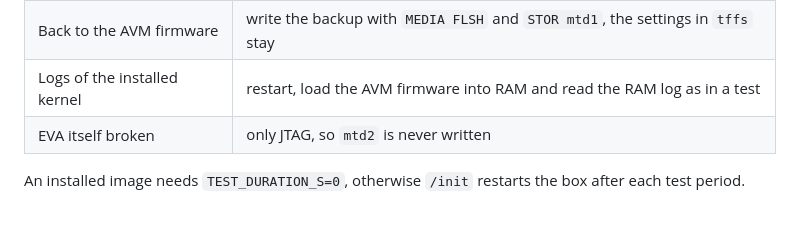
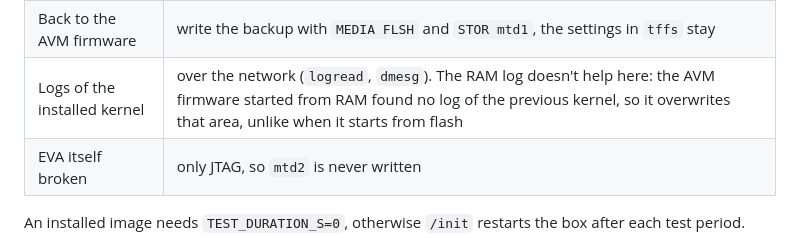
Before and after one commit to sj14/playground, a Markdown page: fritzbox-7390-openwrt/fritzbox-7390-openwrt.md, the part around the change. GitHub-like rendering.

Commit message:
Note that the AVM firmware started from RAM overwrites the RAM log
Co-Authored-By: Claude Opus 5.5 <noreply@anthropic.com>

```diff
--- a/fritzbox-7390-openwrt/fritzbox-7390-openwrt.md
+++ b/fritzbox-7390-openwrt/fritzbox-7390-openwrt.md
@@ -145,7 +145,7 @@ Rescue paths after an install:
 |---|---|
 | The kernel hangs or panics | the watchdog restarts the box, EVA answers at every start |
 | Back to the AVM firmware | write the backup with `MEDIA FLSH` and `STOR mtd1`, the settings in `tffs` stay |
-| Logs of the installed kernel | restart, load the AVM firmware into RAM and read the RAM log as in a test |
+| Logs of the installed kernel | over the network (`logread`, `dmesg`). The RAM log doesn't help here: the AVM firmware started from RAM found no log of the previous kernel, so it overwrites that area, unlike when it starts from flash |
 | EVA itself broken | only JTAG, so `mtd2` is never written |
 
 An installed image needs `TEST_DURATION_S=0`, otherwise `/init` restarts the box after each test period.
```
